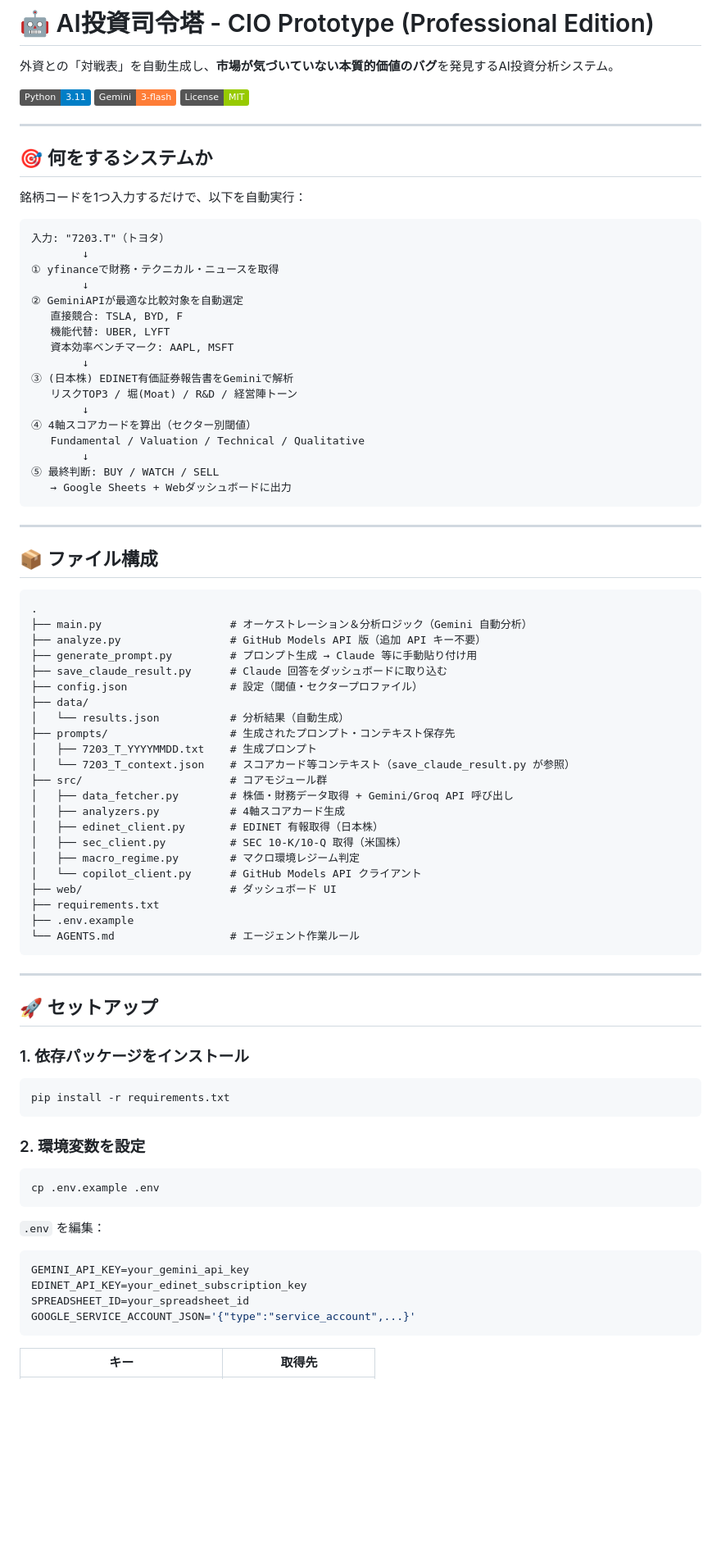
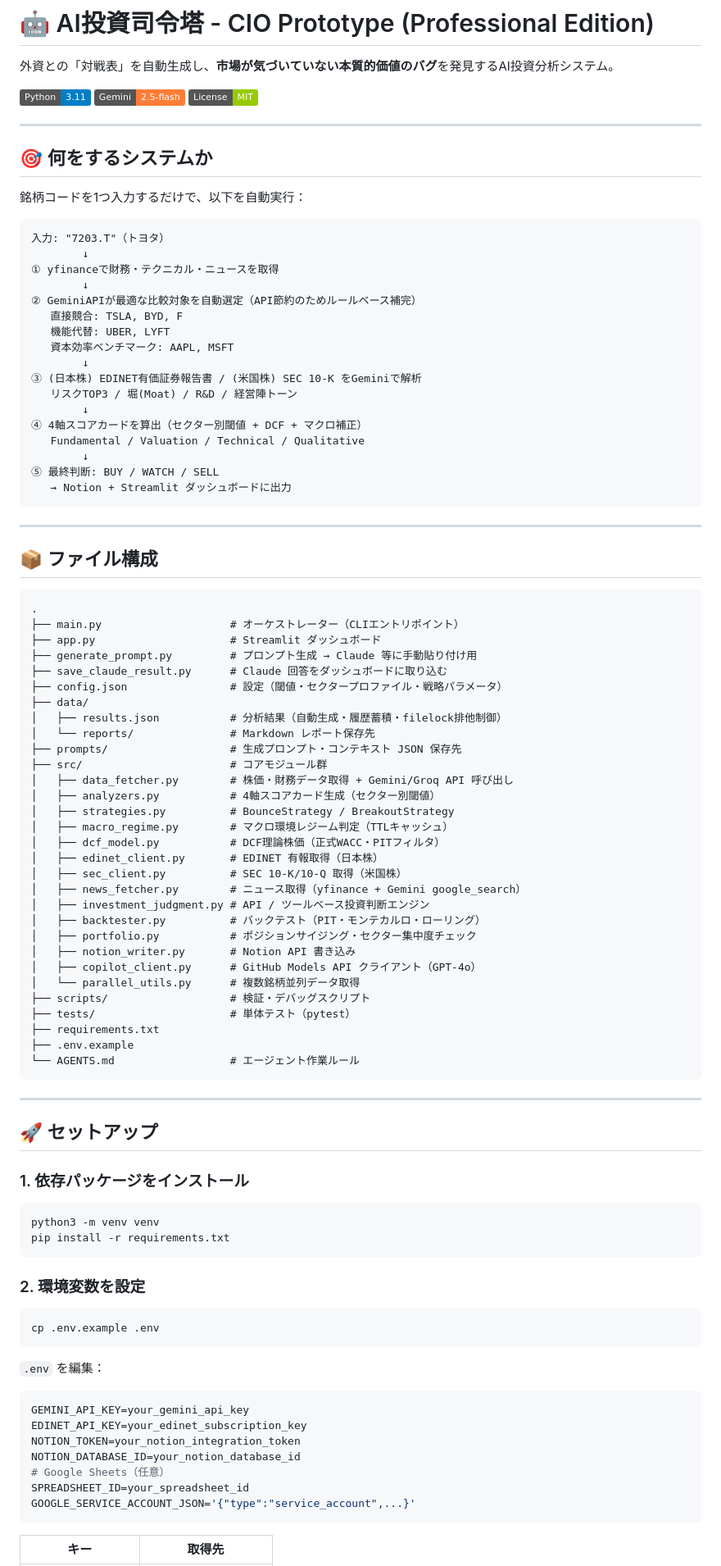
Before and after one commit to mineon09/cio-prototype, a Markdown page: README.md, the part around one of its changes. Shown at 82% size. GitHub-like rendering; badges without logos; blank space fills up the shorter version.

````diff
--- a/README.md
+++ b/README.md
@@ -3,7 +3,7 @@
 外資との「対戦表」を自動生成し、**市場が気づいていない本質的価値のバグ**を発見するAI投資分析システム。
 
 [![Python](https://img.shields.io/badge/Python-3.11-blue)](https://python.org)
-[![Gemini](https://img.shields.io/badge/Gemini-3--flash-orange)](https://ai.google.dev)
+[![Gemini](https://img.shields.io/badge/Gemini-2.5--flash-orange)](https://ai.google.dev)
 [![License](https://img.shields.io/badge/License-MIT-green)](LICENSE)
 
 ---
@@ -12,50 +12,58 @@
 
 銘柄コードを1つ入力するだけで、以下を自動実行：
 
-```
+```plaintext
 入力: "7203.T"（トヨタ）
         ↓
 ① yfinanceで財務・テクニカル・ニュースを取得
         ↓
-② GeminiAPIが最適な比較対象を自動選定
+② GeminiAPIが最適な比較対象を自動選定（API節約のためルールベース補完）
    直接競合: TSLA, BYD, F
    機能代替: UBER, LYFT
    資本効率ベンチマーク: AAPL, MSFT
         ↓
-③ (日本株) EDINET有価証券報告書をGeminiで解析
+③ (日本株) EDINET有価証券報告書 / (米国株) SEC 10-K をGeminiで解析
    リスクTOP3 / 堀(Moat) / R&D / 経営陣トーン
         ↓
-④ 4軸スコアカードを算出（セクター別閾値）
+④ 4軸スコアカードを算出（セクター別閾値 + DCF + マクロ補正）
    Fundamental / Valuation / Technical / Qualitative
         ↓
 ⑤ 最終判断: BUY / WATCH / SELL
-   → Google Sheets + Webダッシュボードに出力
+   → Notion + Streamlit ダッシュボードに出力
 ```
 
 ---
 
 ## 📦 ファイル構成
 
-```
+```plaintext
 .
-├── main.py                    # オーケストレーション＆分析ロジック（Gemini 自動分析）
-├── analyze.py                 # GitHub Models API 版（追加 API キー不要）
+├── main.py                    # オーケストレーター（CLIエントリポイント）
+├── app.py                     # Streamlit ダッシュボード
 ├── generate_prompt.py         # プロンプト生成 → Claude 等に手動貼り付け用
 ├── save_claude_result.py      # Claude 回答をダッシュボードに取り込む
-├── config.json                # 設定（閾値・セクタープロファイル）
+├── config.json                # 設定（閾値・セクタープロファイル・戦略パラメータ）
 ├── data/
-│   └── results.json           # 分析結果（自動生成）
-├── prompts/                   # 生成されたプロンプト・コンテキスト保存先
-│   ├── 7203_T_YYYYMMDD.txt    # 生成プロンプト
-│   └── 7203_T_context.json    # スコアカード等コンテキスト（save_claude_result.py が参照）
+│   ├── results.json           # 分析結果（自動生成・履歴蓄積・filelock排他制御）
+│   └── reports/               # Markdown レポート保存先
+├── prompts/                   # 生成プロンプト・コンテキスト JSON 保存先
 ├── src/                       # コアモジュール群
 │   ├── data_fetcher.py        # 株価・財務データ取得 + Gemini/Groq API 呼び出し
-│   ├── analyzers.py           # 4軸スコアカード生成
+│   ├── analyzers.py           # 4軸スコアカード生成（セクター別閾値）
+│   ├── strategies.py          # BounceStrategy / BreakoutStrategy
+│   ├── macro_regime.py        # マクロ環境レジーム判定（TTLキャッシュ）
+│   ├── dcf_model.py           # DCF理論株価（正式WACC・PITフィルタ）
 │   ├── edinet_client.py       # EDINET 有報取得（日本株）
 │   ├── sec_client.py          # SEC 10-K/10-Q 取得（米国株）
-│   ├── macro_regime.py        # マクロ環境レジーム判定
-│   └── copilot_client.py      # GitHub Models API クライアント
-├── web/                       # ダッシュボード UI
+│   ├── news_fetcher.py        # ニュース取得（yfinance + Gemini google_search）
+│   ├── investment_judgment.py # API / ツールベース投資判断エンジン
+│   ├── backtester.py          # バックテスト（PIT・モンテカルロ・ローリング）
+│   ├── portfolio.py           # ポジションサイジング・セクター集中度チェック
+│   ├── notion_writer.py       # Notion API 書き込み
+│   ├── copilot_client.py      # GitHub Models API クライアント（GPT-4o）
+│   └── parallel_utils.py      # 複数銘柄並列データ取得
+├── scripts/                   # 検証・デバッグスクリプト
+├── tests/                     # 単体テスト（pytest）
 ├── requirements.txt
 ├── .env.example
 └── AGENTS.md                  # エージェント作業ルール
@@ -68,6 +76,7 @@
 ### 1. 依存パッケージをインストール
 
 ```bash
+python3 -m venv venv
 pip install -r requirements.txt
 ```
 
@@ -82,6 +91,9 @@ cp .env.example .env
 ```bash
 GEMINI_API_KEY=your_gemini_api_key
 EDINET_API_KEY=your_edinet_subscription_key
+NOTION_TOKEN=your_notion_integration_token
+NOTION_DATABASE_ID=your_notion_database_id
+# Google Sheets（任意）
 SPREADSHEET_ID=your_spreadsheet_id
 GOOGLE_SERVICE_ACCOUNT_JSON='{"type":"service_account",...}'
 ```
````
Also changed, not shown: other parts of README.md (+59 -94 lines).
